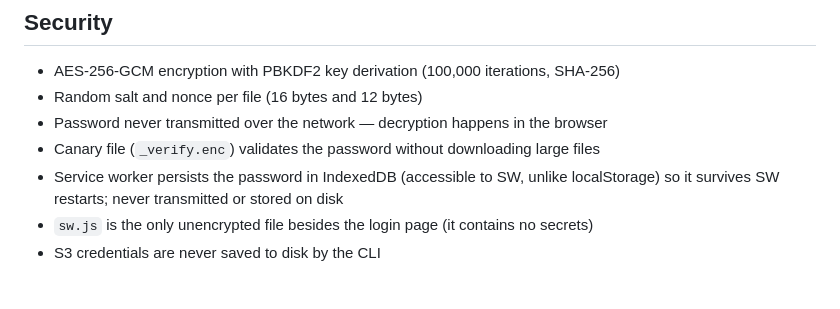
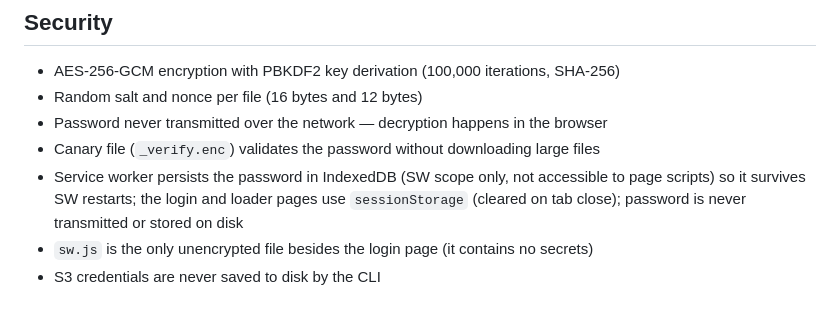
Before and after one commit to marcodellemarche/cubbit-pages, a Markdown page: README.md, the part around the change. Rendered like a GitHub page.

Commit message:
docs: update localStorage → sessionStorage references in CLAUDE.md and README
Co-Authored-By: Claude Sonnet 4.6 <noreply@anthropic.com>

```diff
--- a/README.md
+++ b/README.md
@@ -336,7 +336,7 @@ Interactive wizard that prompts for each UI string and appends the new entry to
 - Random salt and nonce per file (16 bytes and 12 bytes)
 - Password never transmitted over the network — decryption happens in the browser
 - Canary file (`_verify.enc`) validates the password without downloading large files
-- Service worker persists the password in IndexedDB (accessible to SW, unlike localStorage) so it survives SW restarts; never transmitted or stored on disk
+- Service worker persists the password in IndexedDB (SW scope only, not accessible to page scripts) so it survives SW restarts; the login and loader pages use `sessionStorage` (cleared on tab close); password is never transmitted or stored on disk
 - `sw.js` is the only unencrypted file besides the login page (it contains no secrets)
 - S3 credentials are never saved to disk by the CLI
 
```
Also changed, not shown: CLAUDE.md (+1 -1 lines).
